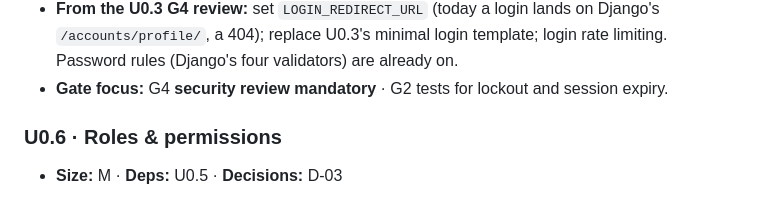
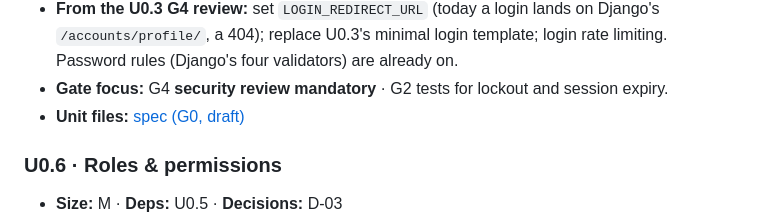
Before and after one commit to jadedh385/cucumber, a Markdown page: docs/roadmap/phase-0-foundations.md, the part around the change. Drawn GitHub-style.

Commit message:
docs: link U0.5 spec from the Phase 0 card
Co-Authored-By: Claude Opus 5.5 <noreply@anthropic.com>

```diff
--- a/docs/roadmap/phase-0-foundations.md
+++ b/docs/roadmap/phase-0-foundations.md
@@ -111,6 +111,7 @@ exits · *Gate focus* = unit-specific checks on top of [the standard gates](gate
   Django's `/accounts/profile/`, a 404); replace U0.3's minimal login template;
   login rate limiting. Password rules (Django's four validators) are already on.
 - **Gate focus:** G4 **security review mandatory** · G2 tests for lockout and session expiry.
+- **Unit files:** [spec (G0, draft)](units/u0.5-spec.md)
 
 ### U0.6 · Roles & permissions
 - **Size:** M · **Deps:** U0.5 · **Decisions:** D-03
```
